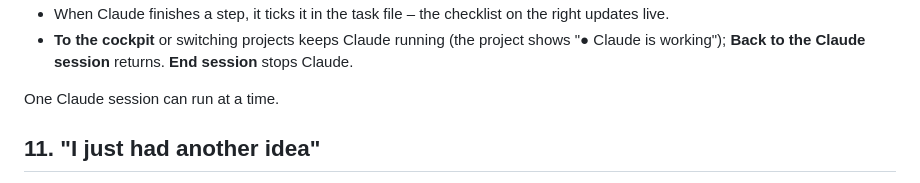
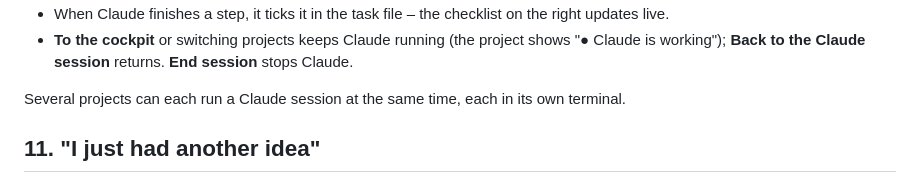
Before and after one commit to neodk2004/vibewright, a Markdown page: docs/user-guide.md, the part around the change. GitHub-like rendering.

```diff
--- a/docs/user-guide.md
+++ b/docs/user-guide.md
@@ -151,7 +151,7 @@ While Claude works:
 - When Claude finishes a step, it ticks it in the task file – the checklist on the right updates live.
 - **To the cockpit** or switching projects keeps Claude running (the project shows "● Claude is working"); **Back to the Claude session** returns. **End session** stops Claude.
 
-One Claude session can run at a time.
+Several projects can each run a Claude session at the same time, each in its own terminal.
 
 ## 11. "I just had another idea"
 
```
Also changed, not shown: docs/anleitung.md (+1 -1 lines), docs/developer-guide.md (+2 -2 lines).
